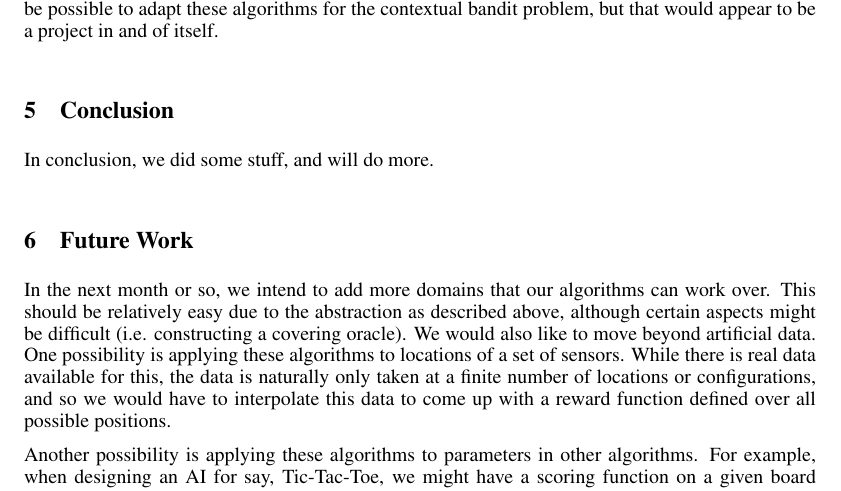
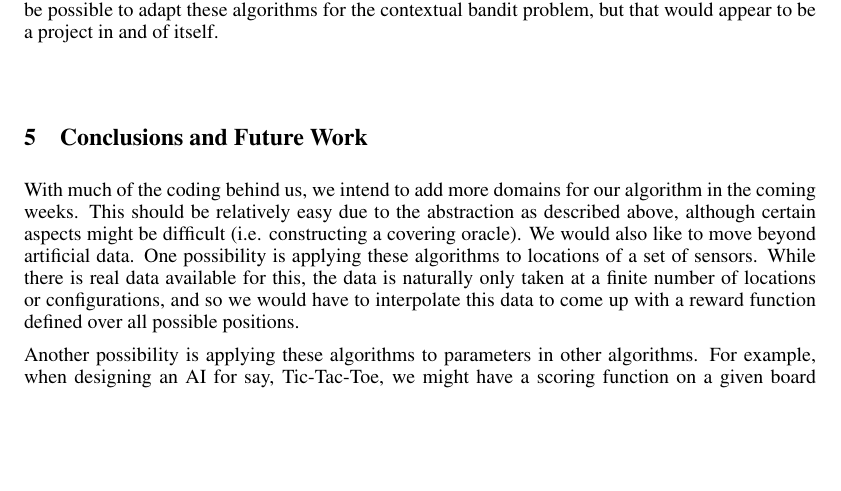
Before and after one commit to laurel2935/bandits, a LaTeX paper (Paper/milestone_report.tex): part of page 3 of 8, cut so that both start at the same text, the shorter picture padded with empty space. Compiled offline with pdfLaTeX.

Commit message:
A few more tweaks to the writeup.

```diff
--- a/Paper/milestone_report.tex
+++ b/Paper/milestone_report.tex
@@ -202,19 +202,18 @@ case, this turns into a contextual bandit problem, which the
 algorithms we have implemented are not suited for.  It might be
 possible to adapt these algorithms for the contextual bandit problem,
 but that would appear to be a project in and of itself.  \\
-\section{Conclusion}
-In conclusion, we did some stuff, and will do more.
 \\
-\section{Future Work}
-In the next month or so, we intend to add more domains that our algorithms
-can work over.  This should be relatively easy due to the abstraction
-as described above, although certain aspects might be difficult (i.e.
-constructing a covering oracle).  We would also like to move beyond
-artificial data.  One possibility is applying these algorithms to
-locations of a set of sensors.  While there is real data available for
-this, the data is naturally only taken at a finite number of locations
-or configurations, and so we would have to interpolate this data to come
-up with a reward function defined over all possible positions.
+\section{Conclusions and Future Work}
+With much of the coding behind us, we intend to add more domains for
+our algorithm in the coming weeks.  This should be relatively easy due to
+the abstraction as described above, although certain aspects might be
+difficult (i.e.  constructing a covering oracle).  We would also like
+to move beyond artificial data.  One possibility is applying these
+algorithms to locations of a set of sensors.  While there is real data
+available for this, the data is naturally only taken at a finite
+number of locations or configurations, and so we would have to
+interpolate this data to come up with a reward function defined over
+all possible positions.
 
 Another possibility is applying these algorithms to parameters in other
 algorithms.  For example, when designing an AI for say, Tic-Tac-Toe,
```
Also changed, not shown: Paper/milestone_report.pdf.
